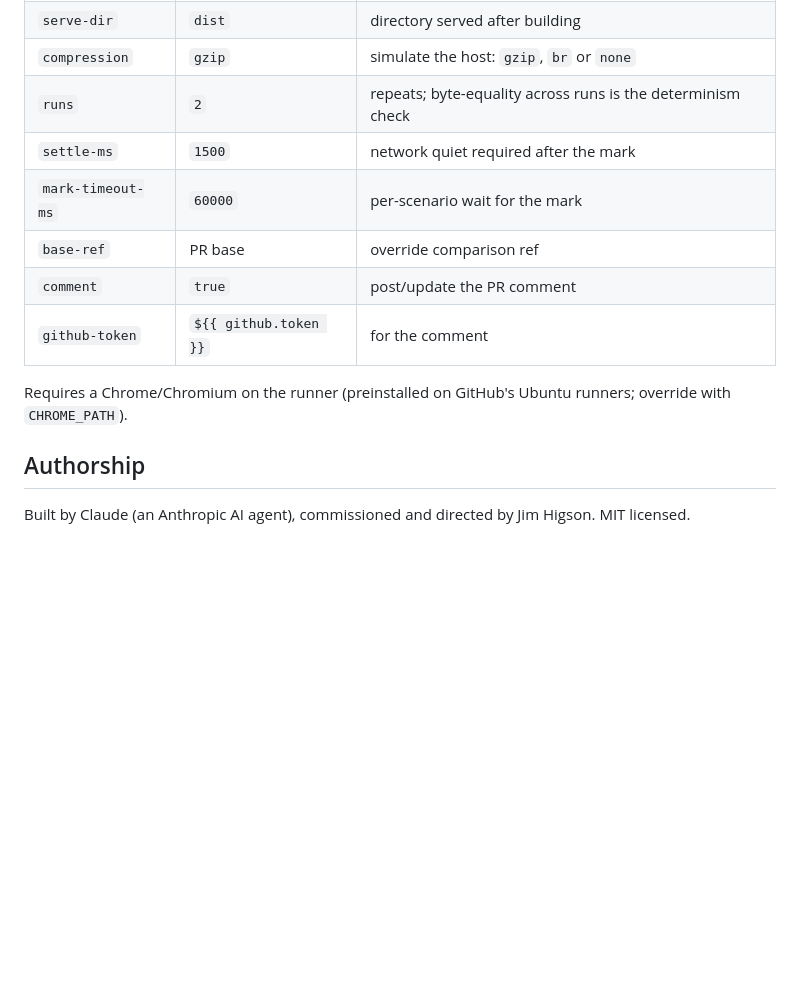
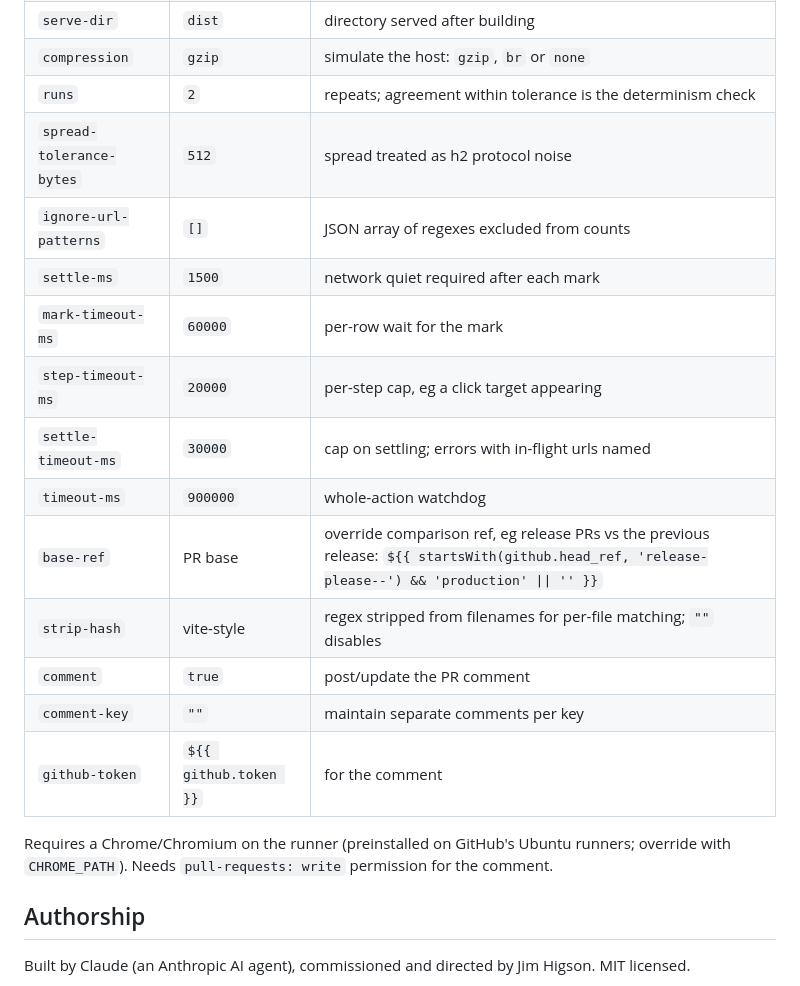
Before and after one commit to jimhigson/true-site-size, a Markdown page: README.md, the part around one of its changes. GitHub-like rendering; blank space fills up the shorter version.

```diff
--- a/README.md
+++ b/README.md
@@ -120,14 +160,22 @@ compressed per the `compression` input (gzip default, or br/none).
 | `serve-dir` | `dist` | directory served after building |
 | `compression` | `gzip` | simulate the host: `gzip`, `br` or `none` |
-| `runs` | `2` | repeats; byte-equality across runs is the determinism check |
-| `settle-ms` | `1500` | network quiet required after the mark |
-| `mark-timeout-ms` | `60000` | per-scenario wait for the mark |
-| `base-ref` | PR base | override comparison ref |
+| `runs` | `2` | repeats; agreement within tolerance is the determinism check |
+| `spread-tolerance-bytes` | `512` | spread treated as h2 protocol noise |
+| `ignore-url-patterns` | `[]` | JSON array of regexes excluded from counts |
+| `settle-ms` | `1500` | network quiet required after each mark |
+| `mark-timeout-ms` | `60000` | per-row wait for the mark |
+| `step-timeout-ms` | `20000` | per-step cap, eg a click target appearing |
+| `settle-timeout-ms` | `30000` | cap on settling; errors with in-flight urls named |
+| `timeout-ms` | `900000` | whole-action watchdog |
+| `base-ref` | PR base | override comparison ref, eg release PRs vs the previous release: `${{ startsWith(github.head_ref, 'release-please--') && 'production' \|\| '' }}` |
+| `strip-hash` | vite-style | regex stripped from filenames for per-file matching; `""` disables |
 | `comment` | `true` | post/update the PR comment |
+| `comment-key` | `""` | maintain separate comments per key |
 | `github-token` | `${{ github.token }}` | for the comment |
 
 Requires a Chrome/Chromium on the runner (preinstalled on GitHub's Ubuntu
-runners; override with `CHROME_PATH`).
+runners; override with `CHROME_PATH`). Needs `pull-requests: write` permission
+for the comment.
 
 ## Authorship
 
```
Also changed, not shown: other parts of README.md (+117 -77 lines).
